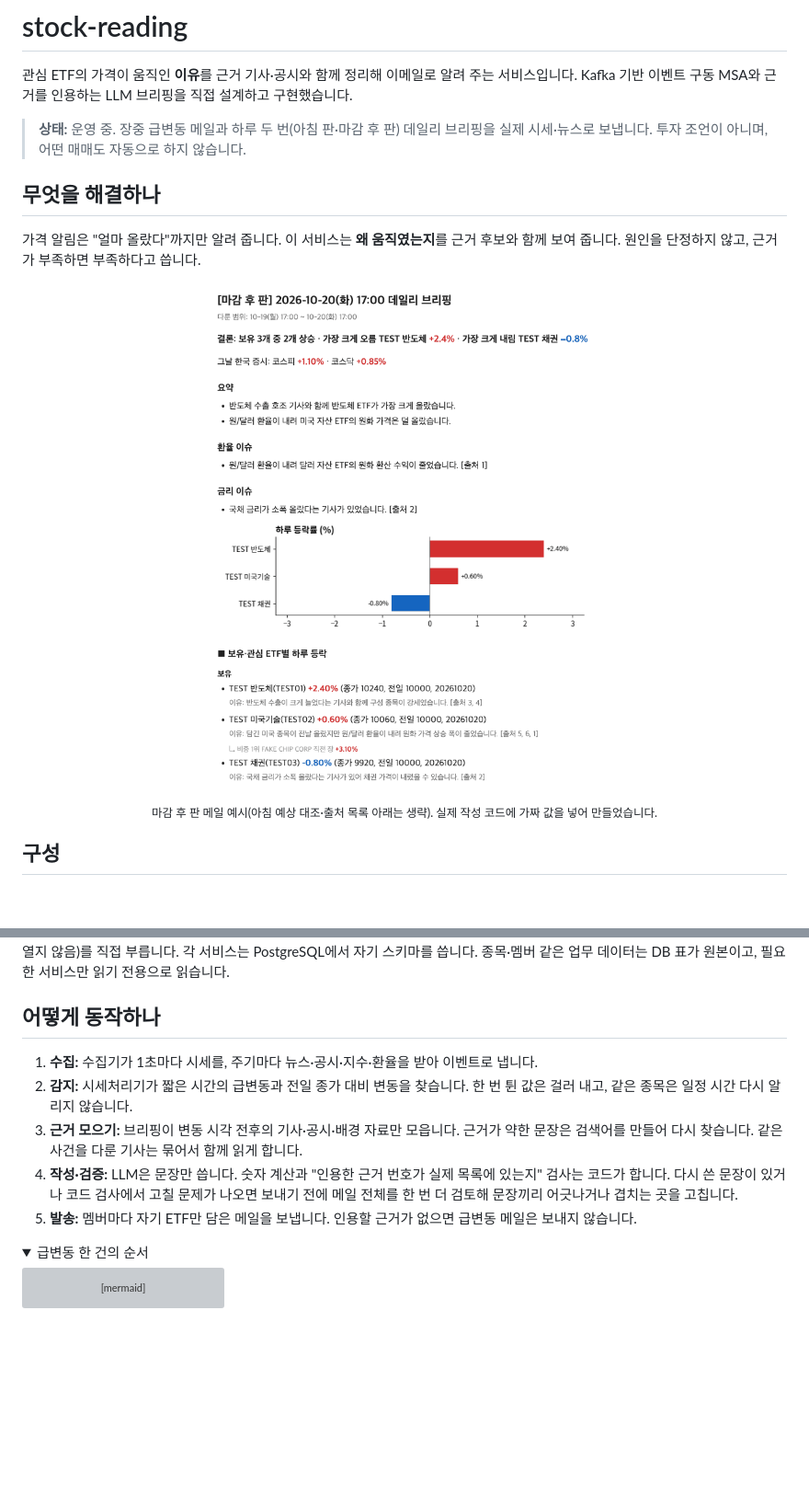
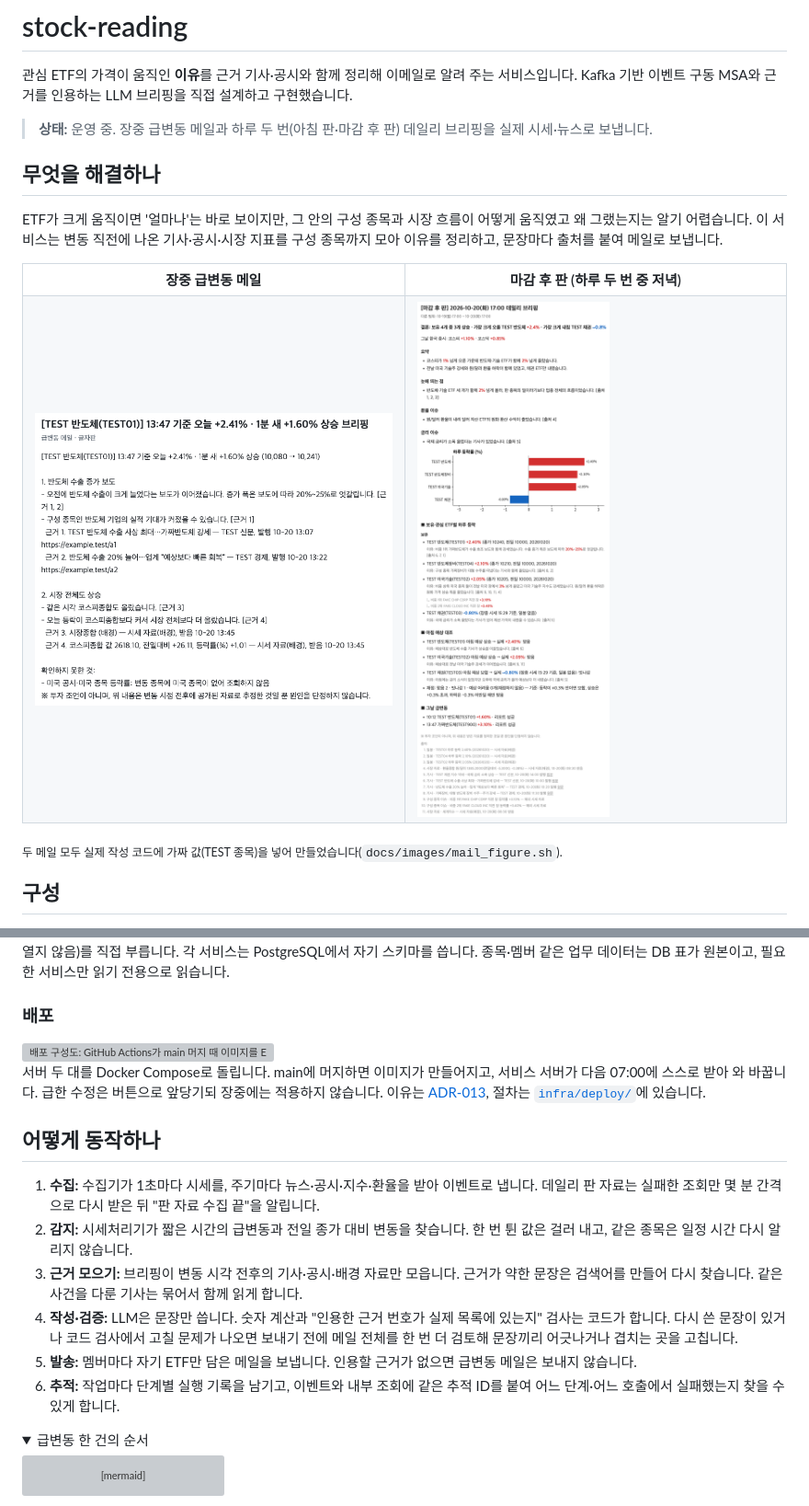
Before and after one commit to yc0191/stock-reading, a Markdown page: README.md, 2 parts joined by grey strips. Shown at 92% size. GitHub-like rendering; pictures changed too: docs/images/mail-move.png (added), docs/images/mail-post-close.png; folded sections open; blank space fills up the shorter version; grey boxes are pictures that could not be loaded.

```diff
--- a/README.md
+++ b/README.md
@@ -4,16 +4,28 @@
 Kafka 기반 이벤트 구동 MSA와 근거를 인용하는 LLM 브리핑을 직접 설계하고 구현했습니다.
 
 > **상태:** 운영 중. 장중 급변동 메일과 하루 두 번(아침 판·마감 후 판) 데일리 브리핑을 실제 시세·뉴스로 보냅니다.
-> 투자 조언이 아니며, 어떤 매매도 자동으로 하지 않습니다.
 
 ## 무엇을 해결하나
 
-가격 알림은 "얼마 올랐다"까지만 알려 줍니다. 이 서비스는 **왜 움직였는지**를 근거 후보와 함께 보여 줍니다. 원인을 단정하지 않고, 근거가 부족하면 부족하다고 씁니다.
+ETF가 크게 움직이면 '얼마나'는 바로 보이지만, 그 안의 구성 종목과 시장 흐름이 어떻게 움직였고 왜 그랬는지는 알기 어렵습니다.
+이 서비스는 변동 직전에 나온 기사·공시·시장 지표를 구성 종목까지 모아 이유를 정리하고, 문장마다 출처를 붙여 메일로 보냅니다.
 
-<p align="center">
-  <img alt="마감 후 판 데일리 브리핑 메일 예시(가짜 값): 결론, 그날 한국 증시, 요약, 환율·금리 이슈, 하루 등락 차트, ETF별 이유와 출처 번호" src="docs/images/mail-post-close.png" width="560">
-  <br><sub>마감 후 판 메일 예시(아침 예상 대조·출처 목록 아래는 생략). 실제 작성 코드에 가짜 값을 넣어 만들었습니다.</sub>
-</p>
+<table>
+<tr>
+<th width="50%">장중 급변동 메일</th>
+<th width="50%">마감 후 판 (하루 두 번 중 저녁)</th>
+</tr>
+<tr>
+<td valign="top">
+<img alt="급변동 메일 예시(가짜 값): 오늘 등락과 몇 분 사이 변동을 함께 쓴 제목, 원인 후보 두 개와 근거 번호, 근거 목록, 확인하지 못한 것" src="docs/images/mail-move.png">
+</td>
+<td valign="top">
+<img alt="마감 후 판 메일 예시(가짜 값): 결론, 그날 한국 증시, 요약, 눈에 띄는 점(업종 흐름), 환율·금리 이슈, 하루 등락 차트, ETF별 이유와 구성 종목 등락, 아침 예상 대조, 그날 급변동, 출처 목록" src="docs/images/mail-post-close.png">
+</td>
+</tr>
+</table>
+
+<sub>두 메일 모두 실제 작성 코드에 가짜 값(TEST 종목)을 넣어 만들었습니다(`docs/images/mail_figure.sh`).</sub>
 
 ## 구성
 
@@ -24,13 +36,23 @@ Kafka 기반 이벤트 구동 MSA와 근거를 인용하는 LLM 브리핑을 직
 
 서비스끼리 일어난 일은 Kafka 이벤트로 알리고, 브리핑이 근거 자료를 물을 때는 시세처리기·뉴스처리기의 내부 조회 API(서버 밖으로 열지 않음)를 직접 부릅니다. 각 서비스는 PostgreSQL에서 자기 스키마를 씁니다. 종목·멤버 같은 업무 데이터는 DB 표가 원본이고, 필요한 서비스만 읽기 전용으로 읽습니다.
 
+### 배포
+
+<picture>
+  <source media="(prefers-color-scheme: dark)" srcset="docs/images/deploy-dark.svg">
+  <img alt="배포 구성도: GitHub Actions가 main 머지 때 이미지를 ECR에 올리고 대기 버전을 기록하면, 서비스 서버가 매일 07:00 이미지를 받아 다시 띄운다. 데이터 서버는 Kafka와 PostgreSQL을 돌리고 매주 S3에 백업한다. 서버는 들어오는 연결을 받지 않는다" src="docs/images/deploy-light.svg">
+</picture>
+
+서버 두 대를 Docker Compose로 돌립니다. main에 머지하면 이미지가 만들어지고, 서비스 서버가 다음 07:00에 스스로 받아 와 바꿉니다. 급한 수정은 버튼으로 앞당기되 장중에는 적용하지 않습니다. 이유는 [ADR-013](docs/adr/013-lightsail-compose-deploy.md), 절차는 [`infra/deploy/`](infra/deploy/README.md)에 있습니다.
+
 ## 어떻게 동작하나
 
-1. **수집:** 수집기가 1초마다 시세를, 주기마다 뉴스·공시·지수·환율을 받아 이벤트로 냅니다.
+1. **수집:** 수집기가 1초마다 시세를, 주기마다 뉴스·공시·지수·환율을 받아 이벤트로 냅니다. 데일리 판 자료는 실패한 조회만 몇 분 간격으로 다시 받은 뒤 "판 자료 수집 끝"을 알립니다.
 2. **감지:** 시세처리기가 짧은 시간의 급변동과 전일 종가 대비 변동을 찾습니다. 한 번 튄 값은 걸러 내고, 같은 종목은 일정 시간 다시 알리지 않습니다.
 3. **근거 모으기:** 브리핑이 변동 시각 전후의 기사·공시·배경 자료만 모읍니다. 근거가 약한 문장은 검색어를 만들어 다시 찾습니다. 같은 사건을 다룬 기사는 묶어서 함께 읽게 합니다.
 4. **작성·검증:** LLM은 문장만 씁니다. 숫자 계산과 "인용한 근거 번호가 실제 목록에 있는지" 검사는 코드가 합니다. 다시 쓴 문장이 있거나 코드 검사에서 고칠 문제가 나오면 보내기 전에 메일 전체를 한 번 더 검토해 문장끼리 어긋나거나 겹치는 곳을 고칩니다.
 5. **발송:** 멤버마다 자기 ETF만 담은 메일을 보냅니다. 인용할 근거가 없으면 급변동 메일은 보내지 않습니다.
+6. **추적:** 작업마다 단계별 실행 기록을 남기고, 이벤트와 내부 조회에 같은 추적 ID를 붙여 어느 단계·어느 호출에서 실패했는지 찾을 수 있게 합니다.
 
 <details>
 <summary>급변동 한 건의 순서</summary>
```
Also changed, not shown: other parts of README.md (+39 -20 lines), 8 other files.
